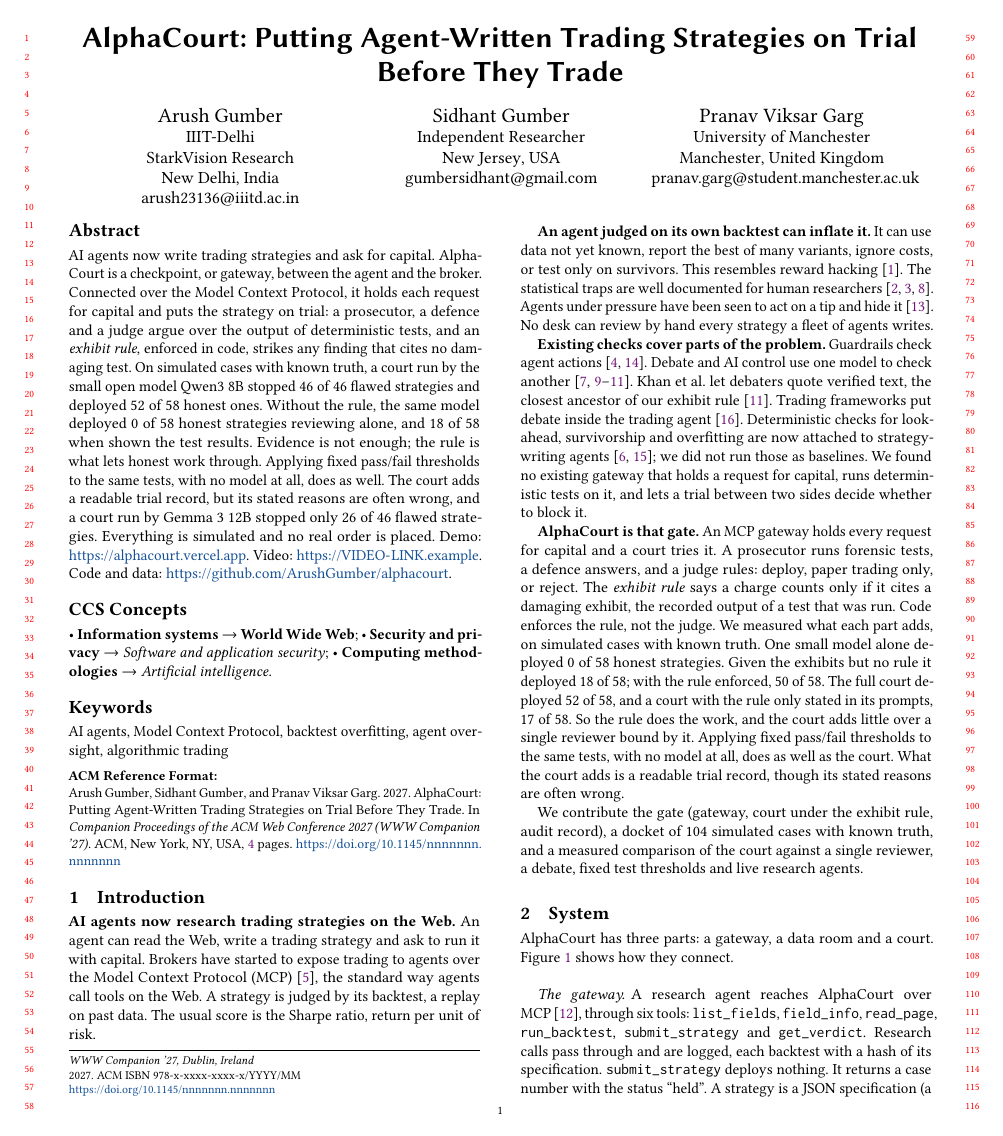
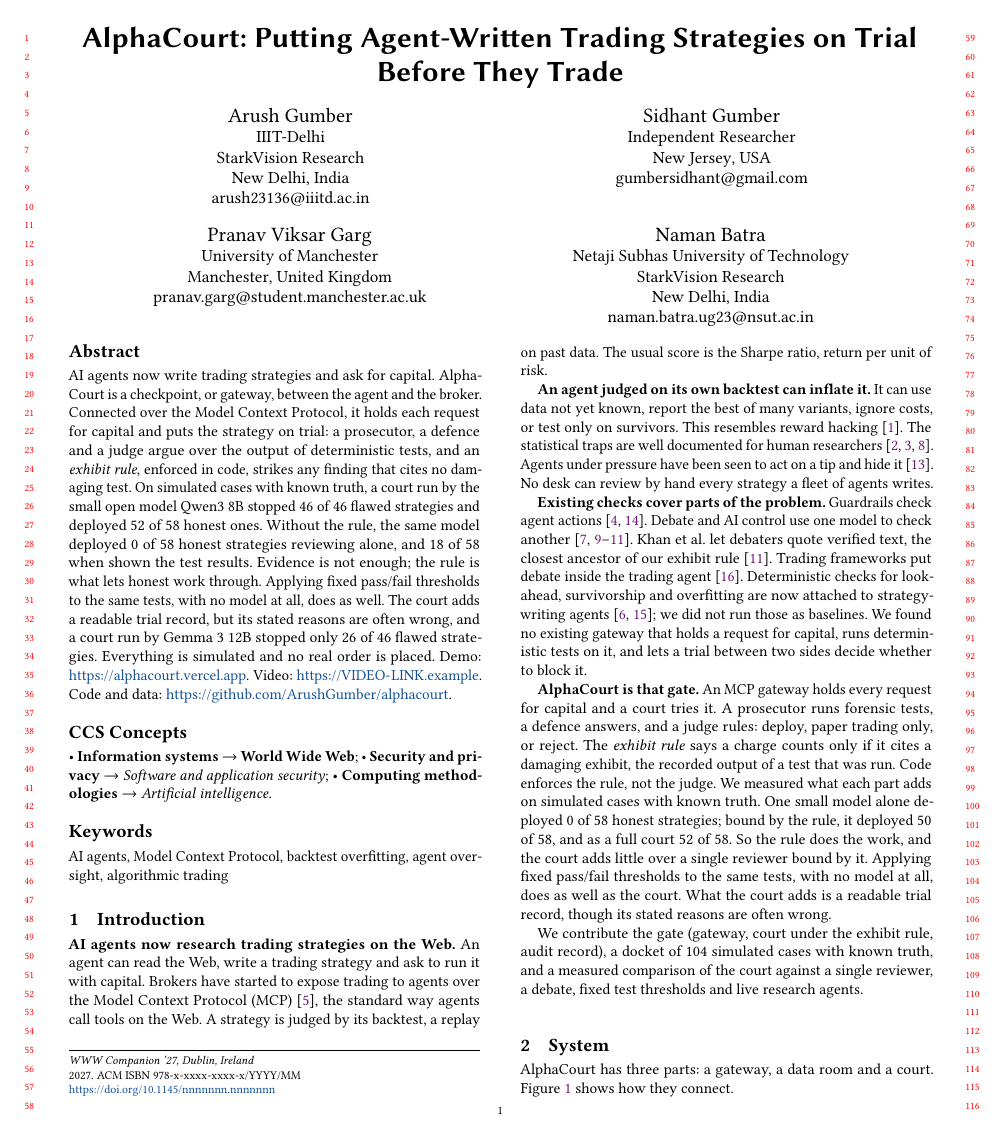
Before and after one commit to ArushGumber/alphacourt, a LaTeX paper (paper/main.tex, which reads paper/intro.tex): page 1 of 4. Compiled offline with pdfLaTeX.

Commit message:
Fourth author: Naman Batra; paper fits four pages

```diff
--- a/paper/intro.tex
+++ b/paper/intro.tex
@@ -13,11 +13,7 @@
 
 \textbf{AlphaCourt is that gate.}
 An MCP gateway holds every request for capital and a court tries it. A prosecutor runs forensic tests, a defence answers, and a judge rules: deploy, paper trading only, or reject. The \emph{exhibit rule} says a charge counts only if it cites a damaging exhibit, the recorded output of a test that was run. Code enforces the rule, not the judge.
-We measured what each part adds, on simulated cases with known truth.
-One small model alone deployed 0 of 58 honest strategies. % source: results/e1.json -> cells.single/small.innocent_deployed
-Given the exhibits but no rule it deployed 18 of 58; with the rule enforced, 50 of 58. % source: results/e1.json -> cells.single_exhibits/small.innocent_deployed; results/e1.json -> cells.single_exhibits_rule/small.innocent_deployed
-The full court deployed 52 of 58, and a court with the rule only stated in its prompts, 17 of 58. % source: results/e1.json -> cells.court/small.innocent_deployed; results/e1.json -> cells.court_norule/small.innocent_deployed
-So the rule does the work, and the court adds little over a single reviewer bound by it.
+We measured what each part adds on simulated cases with known truth. One small model alone deployed 0 of 58 honest strategies; bound by the rule, it deployed 50 of 58, and as a full court 52 of 58. So the rule does the work, and the court adds little over a single reviewer bound by it. % source: results/e1.json -> cells.single/small.innocent_deployed; results/e1.json -> cells.single_exhibits_rule/small.innocent_deployed; results/e1.json -> cells.court/small.innocent_deployed
 Applying fixed pass/fail thresholds to the same tests, with no model at all, does as well as the court. What the court adds is a readable trial record, though its stated reasons are often wrong.
 
 We contribute the gate (gateway, court under the exhibit rule, audit record), a docket of 104 simulated cases with known truth, and a measured comparison of the court against a single reviewer, a debate, fixed test thresholds and live research agents. % source: results/e1.json -> cells.court/small.n_cases
--- a/paper/main.tex
+++ b/paper/main.tex
@@ -38,6 +39,14 @@
   \city{Manchester}
   \country{United Kingdom}}
 \email{pranav.garg@student.manchester.ac.uk}
+
+\author{Naman Batra}
+\affiliation{%
+  \institution{Netaji Subhas University of Technology}
+  \institution{StarkVision Research}
+  \city{New Delhi}
+  \country{India}}
+\email{naman.batra.ug23@nsut.ac.in}
 
 \begin{abstract}
 \input{abstract}
```
Also changed, not shown: paper/evaluation.tex (+1 -1 lines), paper/limits.tex (+1 -3 lines), pyproject.toml (+1 -0 lines), README.md, paper/main.pdf, space/live/README.md, paper/main.tex (1 more changed lines), 5 other files.
